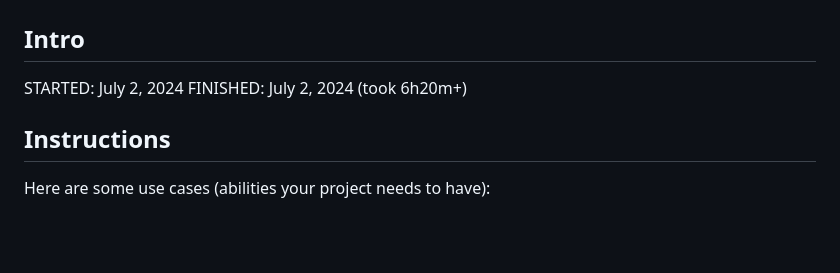
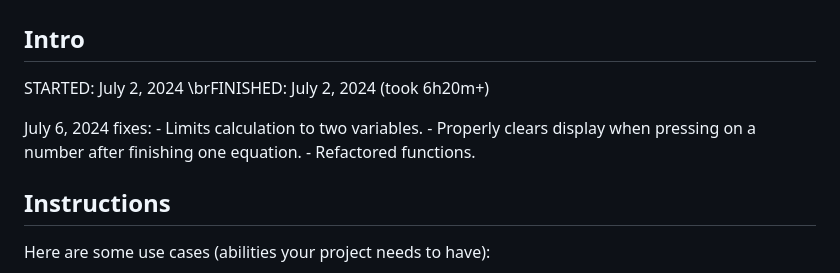
Before and after one commit to maemae-b/Simple-Calculator, a Markdown page: README.md, the part around the change. Rendered like a GitHub page; blank space fills up the shorter version.

```diff
--- a/README.md
+++ b/README.md
@@ -2,7 +2,12 @@
 
 ## Intro
 STARTED: July 2, 2024
-FINISHED: July 2, 2024 (took 6h20m+)
+\brFINISHED: July 2, 2024 (took 6h20m+)
+
+July 6, 2024 fixes:
+    - Limits calculation to two variables.
+    - Properly clears display when pressing on a number after finishing one equation.
+    - Refactored functions.
 
 ## Instructions
 
```
